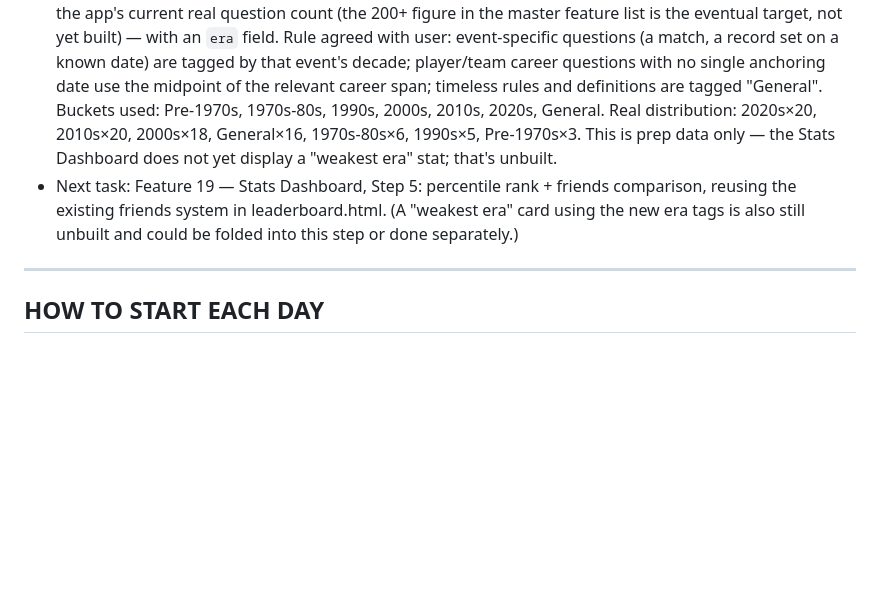
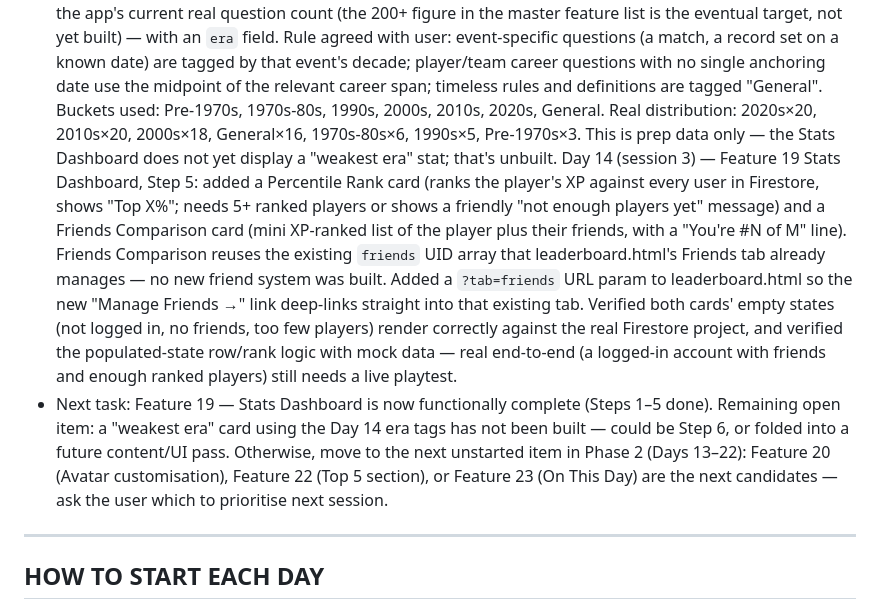
Before and after one commit to yojak4vyas-ops/CricTakkar, a Markdown page: CLAUDE.md, the part around the change. Drawn GitHub-style; blank space fills up the shorter version.

Commit message:
Update Current Build Status for Day 14 (Step 5)

```diff
--- a/CLAUDE.md
+++ b/CLAUDE.md
@@ -246,7 +246,8 @@ Every session must follow this structure:
   Day 13 — Switched fully to Claude Code workflow (repo cloned locally, CLAUDE.md rewritten for direct file edits instead of copy-paste, permanent Model Selection rule added, "new chat per day" guidance added, permanent rule added to always show built features as Artifacts instead of live browser previews). Fixed a real Cricket Wordle bug: the game compared a placeholder "era" field that didn't exist anywhere in players.js, so that column always showed green with the literal text "undefined." Rebuilt around the actual 9 confirmed fields (country, role, battingStyle, debutYear, format, iplTeam, iplTeamsCount, iccTrophies) with abbreviations so all 9 columns fit on a phone without scrolling, plus a landscape layout. Also fixed a pre-existing site-wide navbar overflow bug on narrow phones. Started Feature 19 — Stats Dashboard: Step 1 (stats.html) shows quizzes played, accuracy, streaks, XP/level, badges, Wordle record, Speed Round record — all from existing Firebase fields. Step 2 added per-attempt quizHistory logging to quiz.js and category-quiz-v2.js (category, score, total, date) and built Category Strength, Accuracy Over Time graph, and a 70-day Activity Calendar heatmap from it.
   Day 14 — Feature 19 Stats Dashboard, Step 3: added the same per-attempt quizHistory logging to speedround.js (one entry per round, score/30) and ranking.js (one entry per full 5-challenge session, correct positions/25), so both games now feed Category Strength, Accuracy Over Time, and the Activity Calendar the same way Daily Quiz and Category Quiz already do. Updated stats.html's CATEGORY_NAMES map to display "Speed Round" and "Ranking Challenge" labels. Verified both save paths run without console errors in the browser (not logged in, so hit the expected "not saved" branch — real Firebase write untested live, needs a logged-in playtest to confirm end-to-end).
   Day 14 (session 2) — Feature 19 Stats Dashboard, Step 4: tagged every question in questions.js (28) and category-questions.js (60) — 88 total, the app's current real question count (the 200+ figure in the master feature list is the eventual target, not yet built) — with an `era` field. Rule agreed with user: event-specific questions (a match, a record set on a known date) are tagged by that event's decade; player/team career questions with no single anchoring date use the midpoint of the relevant career span; timeless rules and definitions are tagged "General". Buckets used: Pre-1970s, 1970s-80s, 1990s, 2000s, 2010s, 2020s, General. Real distribution: 2020s×20, 2010s×20, 2000s×18, General×16, 1970s-80s×6, 1990s×5, Pre-1970s×3. This is prep data only — the Stats Dashboard does not yet display a "weakest era" stat; that's unbuilt.
-- Next task: Feature 19 — Stats Dashboard, Step 5: percentile rank + friends comparison, reusing the existing friends system in leaderboard.html. (A "weakest era" card using the new era tags is also still unbuilt and could be folded into this step or done separately.)
+  Day 14 (session 3) — Feature 19 Stats Dashboard, Step 5: added a Percentile Rank card (ranks the player's XP against every user in Firestore, shows "Top X%"; needs 5+ ranked players or shows a friendly "not enough players yet" message) and a Friends Comparison card (mini XP-ranked list of the player plus their friends, with a "You're #N of M" line). Friends Comparison reuses the existing `friends` UID array that leaderboard.html's Friends tab already manages — no new friend system was built. Added a `?tab=friends` URL param to leaderboard.html so the new "Manage Friends →" link deep-links straight into that existing tab. Verified both cards' empty states (not logged in, no friends, too few players) render correctly against the real Firestore project, and verified the populated-state row/rank logic with mock data — real end-to-end (a logged-in account with friends and enough ranked players) still needs a live playtest.
+- Next task: Feature 19 — Stats Dashboard is now functionally complete (Steps 1–5 done). Remaining open item: a "weakest era" card using the Day 14 era tags has not been built — could be Step 6, or folded into a future content/UI pass. Otherwise, move to the next unstarted item in Phase 2 (Days 13–22): Feature 20 (Avatar customisation), Feature 22 (Top 5 section), or Feature 23 (On This Day) are the next candidates — ask the user which to prioritise next session.
 
 ---
 
```
